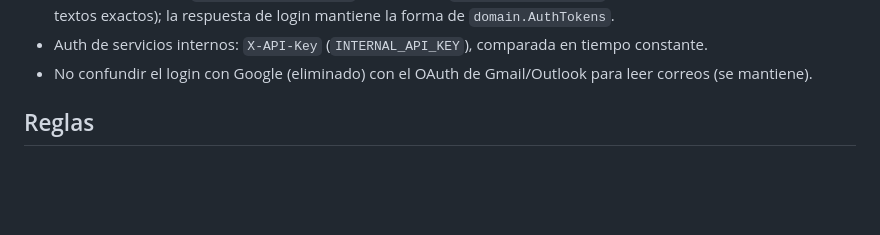
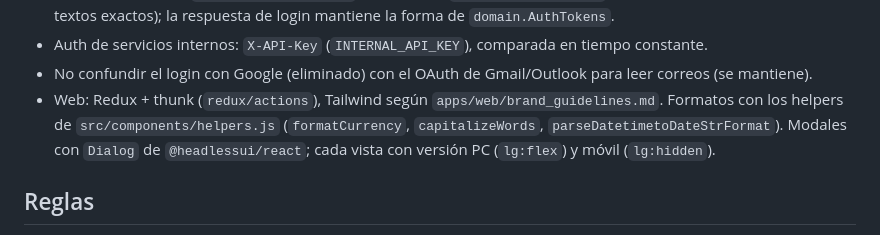
Before and after one commit to casflowapp2024/Topi-v2, a Markdown page: CLAUDE.md, the part around the change. Drawn GitHub-style; blank space fills up the shorter version.

Commit message:
docs: convenciones del front en CLAUDE.md (desde gemini.md)
Co-Authored-By: Claude Opus 5.5 <noreply@anthropic.com>

```diff
--- a/CLAUDE.md
+++ b/CLAUDE.md
@@ -54,6 +54,9 @@ plan/         plan de migración
   (compara textos exactos); la respuesta de login mantiene la forma de `domain.AuthTokens`.
 - Auth de servicios internos: `X-API-Key` (`INTERNAL_API_KEY`), comparada en tiempo constante.
 - No confundir el login con Google (eliminado) con el OAuth de Gmail/Outlook para leer correos (se mantiene).
+- Web: Redux + thunk (`redux/actions`), Tailwind según `apps/web/brand_guidelines.md`. Formatos con los
+  helpers de `src/components/helpers.js` (`formatCurrency`, `capitalizeWords`, `parseDatetimetoDateStrFormat`).
+  Modales con `Dialog` de `@headlessui/react`; cada vista con versión PC (`lg:flex`) y móvil (`lg:hidden`).
 
 ## Reglas
 
```
